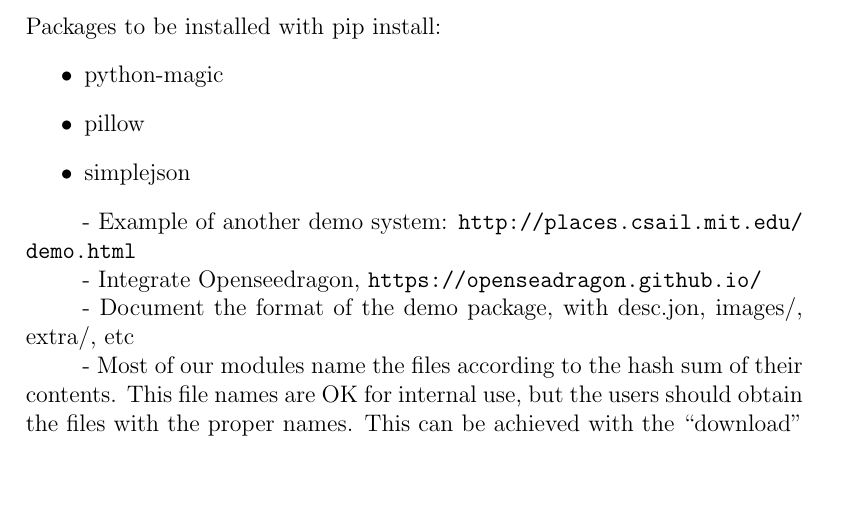
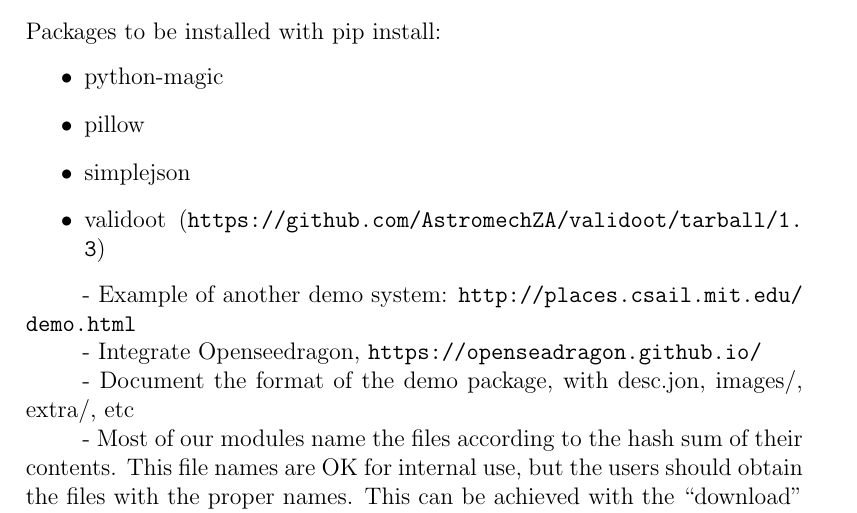
Before and after one commit to ipol-journal/ipolDevel, a LaTeX document (doc/system/ipol.tex): part of page 34 of 40, cut so that both start at the same text, the shorter picture padded with empty space. Compiled offline with pdfLaTeX.

Commit message:
[doc/demoinfo]Add the link for validoot module needed by demoinfo

```diff
--- a/doc/system/ipol.tex
+++ b/doc/system/ipol.tex
@@ -299,6 +299,7 @@ Packages to be installed with pip install:
 \item python-magic
 \item pillow
 \item simplejson
+\item validoot (\url{https://github.com/AstromechZA/validoot/tarball/1.3})
 \end{itemize}
 
 - Example of another demo system: \url{http://places.csail.mit.edu/demo.html}
```
